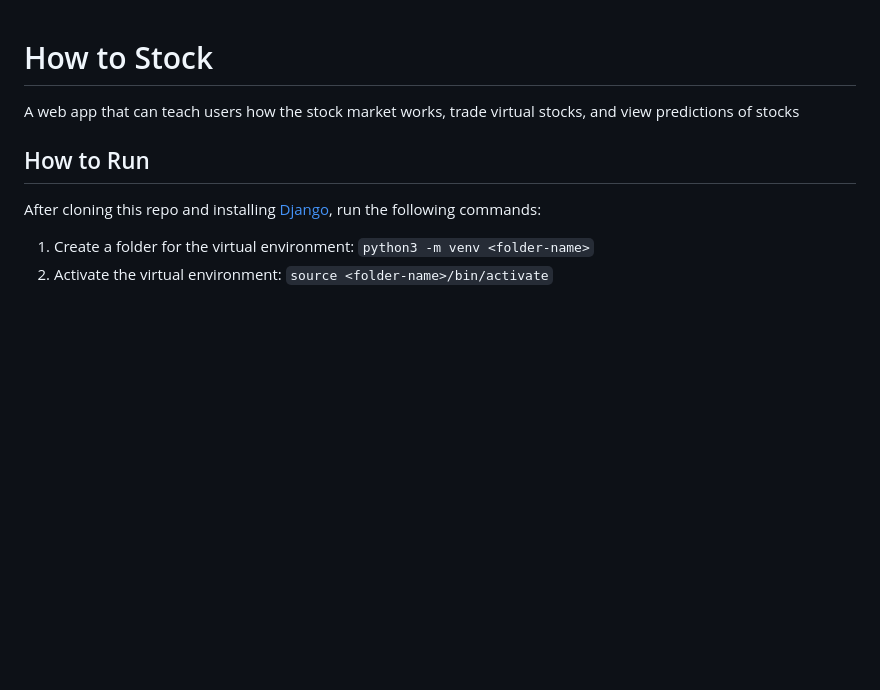
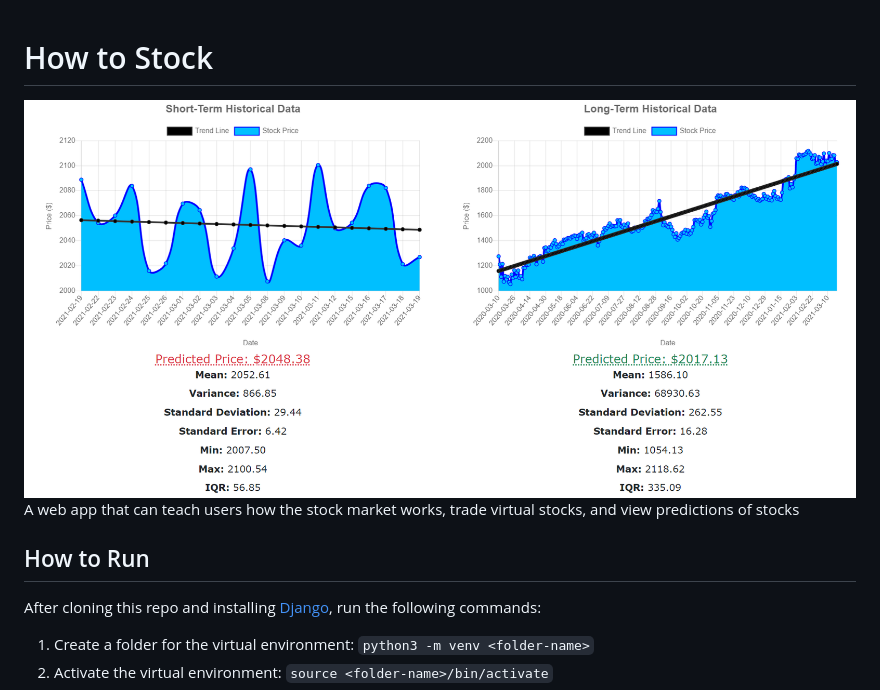
Before and after one commit to Abhiek187/how-to-stock, a Markdown page: README.md, the part around the change. Drawn GitHub-style; pictures changed too: graphs.png (added); blank space fills up the shorter version.

Commit message:
Show a screenshot of the app

```diff
--- a/README.md
+++ b/README.md
@@ -1,4 +1,6 @@
 # How to Stock
+
+<img src="graphs.png" alt="stock graphs" width="1000">
 
 A web app that can teach users how the stock market works, trade virtual stocks, and view predictions of stocks
 
```
